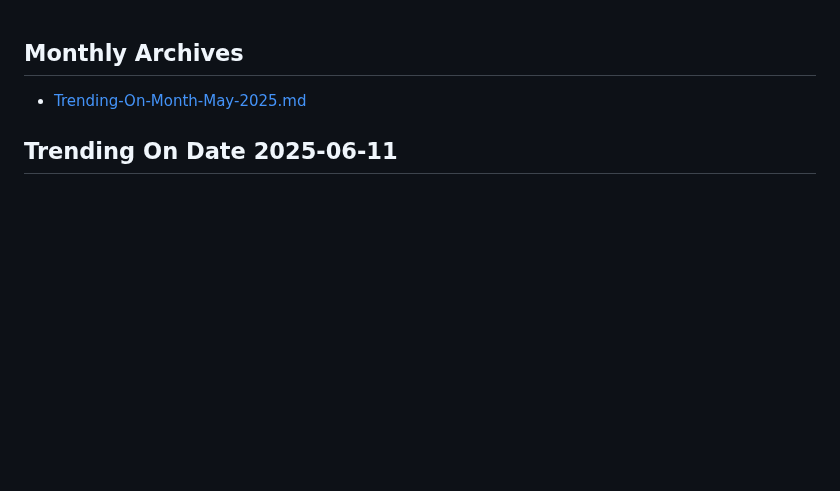
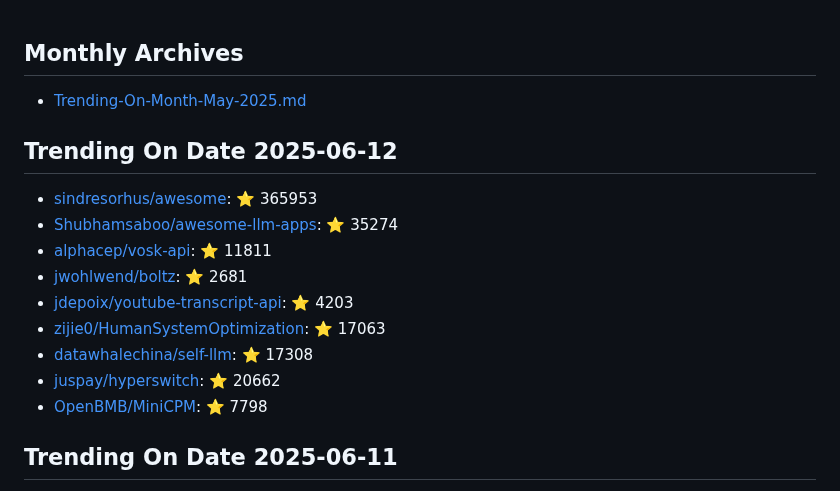
Before and after one commit to maheshndev/Trending-Repositories, a Markdown page: README.md, the part around the change. GitHub-like rendering; blank space fills up the shorter version.

Commit message:
Update trending repositories for 2025-06-12

```diff
--- a/README.md
+++ b/README.md
@@ -1,6 +1,18 @@
 ## Monthly Archives
 
 - [Trending-On-Month-May-2025.md](./Trending-On-Month-May-2025.md)
+
+## Trending On Date 2025-06-12
+
+- [sindresorhus/awesome](https://github.com/sindresorhus/awesome): ⭐ 365953
+- [Shubhamsaboo/awesome-llm-apps](https://github.com/Shubhamsaboo/awesome-llm-apps): ⭐ 35274
+- [alphacep/vosk-api](https://github.com/alphacep/vosk-api): ⭐ 11811
+- [jwohlwend/boltz](https://github.com/jwohlwend/boltz): ⭐ 2681
+- [jdepoix/youtube-transcript-api](https://github.com/jdepoix/youtube-transcript-api): ⭐ 4203
+- [zijie0/HumanSystemOptimization](https://github.com/zijie0/HumanSystemOptimization): ⭐ 17063
+- [datawhalechina/self-llm](https://github.com/datawhalechina/self-llm): ⭐ 17308
+- [juspay/hyperswitch](https://github.com/juspay/hyperswitch): ⭐ 20662
+- [OpenBMB/MiniCPM](https://github.com/OpenBMB/MiniCPM): ⭐ 7798
 
 ## Trending On Date 2025-06-11
 
```
